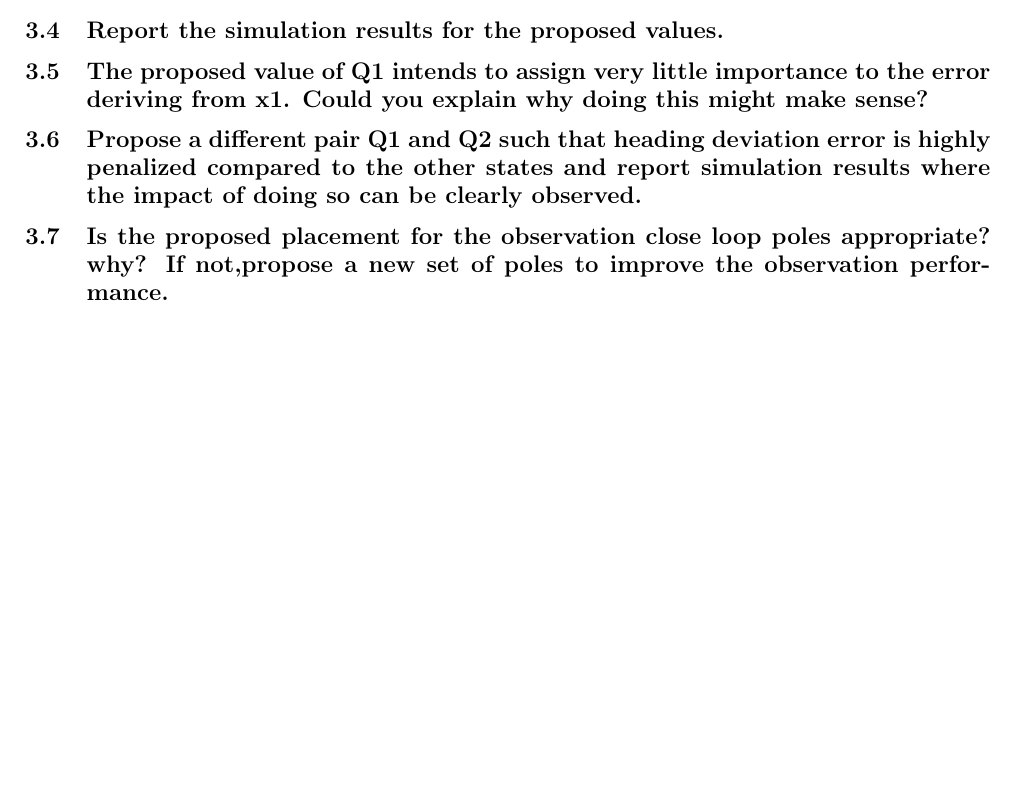
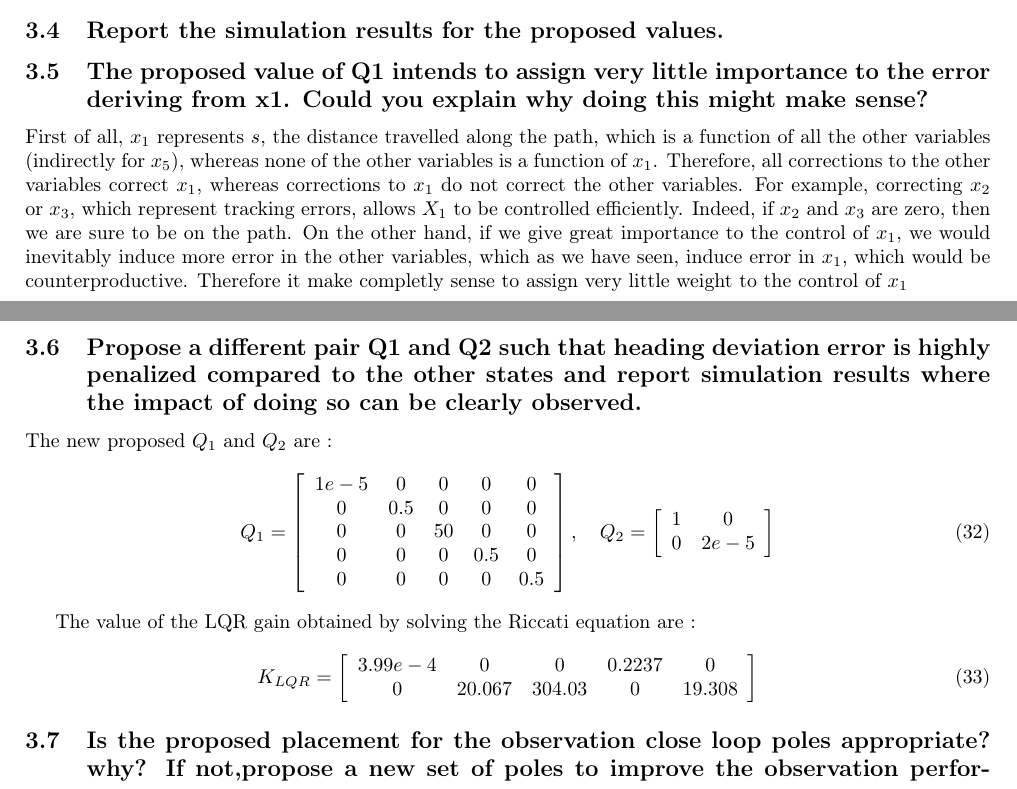
Before and after one commit to Batou1406/Multivariable-control-project, a LaTeX document (Latex report/main.tex, which reads Latex report/3. control.tex): part of page 14 of 14 before the commit and two parts of pages 14 and 15 of 15 after it, the two joined at a grey line, cut so that both start at the same text, the shorter picture padded with empty space. Compiled offline with pdfLaTeX.

Commit message:
Updates from Overleaf

```diff
--- a/Latex report/3. control.tex
+++ b/Latex report/3. control.tex
@@ -115,9 +115,40 @@ Then by placing the poles of the observer, one may find the following observer g
 
 
 \subsection{The proposed value of Q1 intends to assign very little importance to the error deriving from x1. Could you explain why doing this might make sense?}
+First of all, $x_1$ represents $s$, the distance travelled along the path, which is a function of all the other variables (indirectly for $x_5$), whereas none of the other variables is a function of $x_1$. Therefore, all corrections to the other variables correct $x_1$, whereas corrections to $x_1$ do not correct the other variables. For example, correcting $x_2$ or $x_3$, which represent tracking errors, allows $X_1$ to be controlled efficiently. Indeed, if $x_2$ and $x_3$ are zero, then we are sure to be on the path.
+On the other hand, if we give great importance to the control of $x_1$, we would inevitably induce more error in the other variables, which as we have seen, induce error in $x_1$, which would be counterproductive. Therefore it make completly sense to assign very little weight to the control of $x_1$
+
 
 
 \subsection{Propose a different pair Q1 and Q2 such that heading deviation error is highly penalized compared to the other states and report simulation results where the impact of doing so can be clearly observed.}
+The new proposed $Q_1$ and $Q_2$ are :
+\begin{equation}
+    Q_1 =
+    \left[ {\begin{array}{ccccc}
+        1e-5 &0   &0   &0   &0     \\
+        0    &0.5 &0   &0   &0     \\
+        0    &0   &50  &0   &0     \\
+        0    &0   &0   &0.5 &0     \\
+        0    &0   &0   &0   &0.5   \\
+    \end{array} } \right]
+    ,\quad
+    Q_2 =
+    \left[ {\begin{array}{cc}
+        1 &0\\
+        0 &2e-5\\
+    \end{array} } \right]
+\end{equation}
+
+The value of the LQR gain obtained by solving the Riccati equation are :
+\begin{equation}
+    K_{LQR} =
+    \left[ {\begin{array}{ccccc}
+         3.99e-4 &0       &0       &0.2237 &0      \\
+         0         &20.067 &304.03 &0      &19.308 \\
+    \end{array}}\right]
+\end{equation}
+
+
 
 
 \subsection{Is the proposed placement for the observation close loop poles appropriate? why? If not,propose a new set of poles to improve the observation performance.}
```
